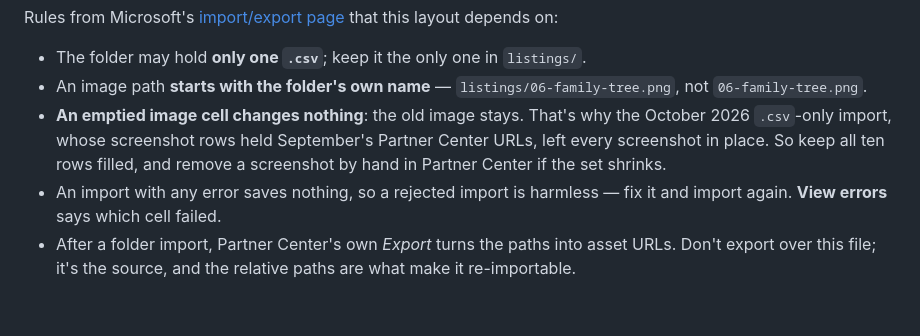
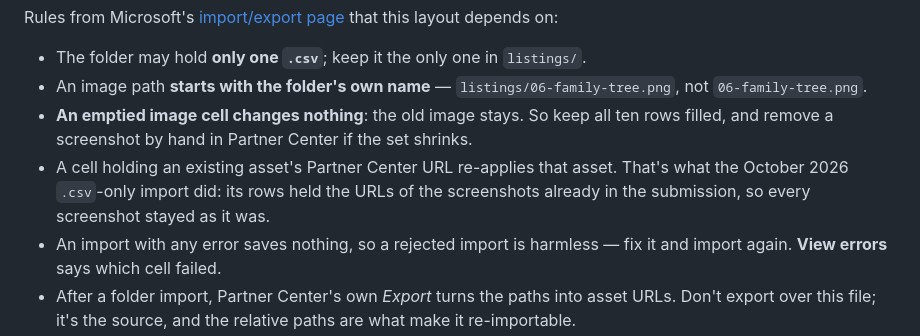
Before and after one commit to gasizdat/GT4, a Markdown page: doc/store/release-and-submission.md, the part around the change. Drawn GitHub-style; blank space fills up the shorter version.

Commit message:
(=) Separate the empty-cell rule from the October import result

```diff
--- a/doc/store/release-and-submission.md
+++ b/doc/store/release-and-submission.md
@@ -232,10 +232,13 @@ that this layout depends on:
   `listings/`.
 - An image path **starts with the folder's own name** —
   `listings/06-family-tree.png`, not `06-family-tree.png`.
-- **An emptied image cell changes nothing**: the old image stays. That's why
-  the October 2026 `.csv`-only import, whose screenshot rows held September's
-  Partner Center URLs, left every screenshot in place. So keep all ten rows
-  filled, and remove a screenshot by hand in Partner Center if the set shrinks.
+- **An emptied image cell changes nothing**: the old image stays. So keep all
+  ten rows filled, and remove a screenshot by hand in Partner Center if the set
+  shrinks.
+- A cell holding an existing asset's Partner Center URL re-applies that asset.
+  That's what the October 2026 `.csv`-only import did: its rows held the URLs
+  of the screenshots already in the submission, so every screenshot stayed as
+  it was.
 - An import with any error saves nothing, so a rejected import is harmless —
   fix it and import again. **View errors** says which cell failed.
 - After a folder import, Partner Center's own *Export* turns the paths into
```
